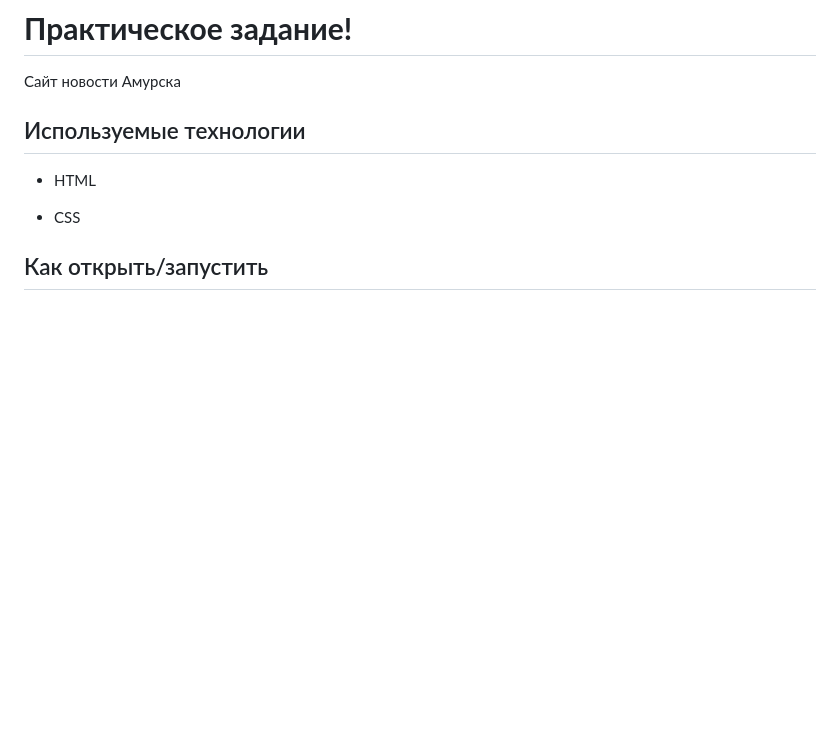
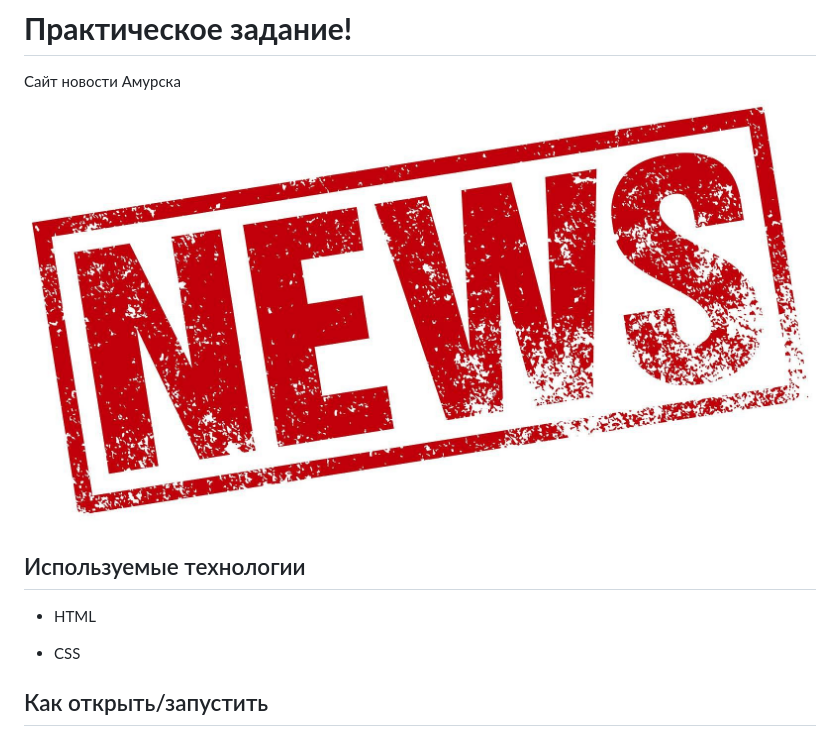
Before and after one commit to Nukita-Kichaykin/News, a Markdown page: README.md, the part around the change. Rendered like a GitHub page; pictures changed too: image/news_title.jpg (added); blank space fills up the shorter version.

Commit message:
Add new image. Modified README.md

```diff
--- a/README.md
+++ b/README.md
@@ -1,7 +1,7 @@
 # **Практическое задание!**
 
 Сайт новости Амурска
-
+![](/image/news_title.jpg)
 ## Используемые технологии
 
 * HTML
```
